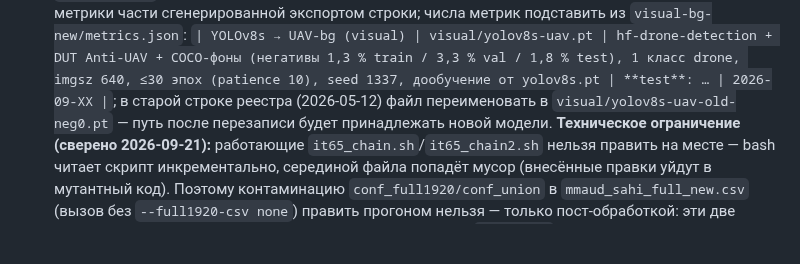
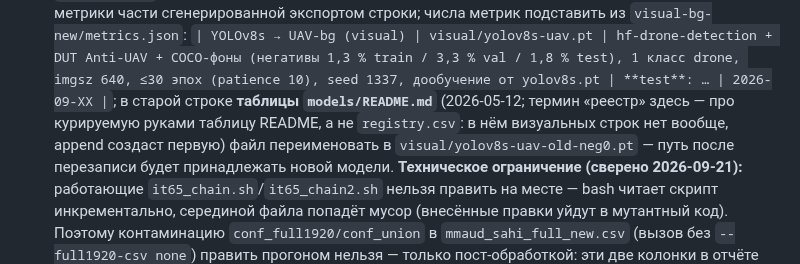
Before and after one commit to Yagiar/MasterResearch, a Markdown page: research/iterations/it-65-yolo-retrain-bg-IN-PROGRESS.md, the part around the change. GitHub-like rendering; blank space fills up the shorter version.

Commit message:
research: it-65 — устранена двусмысленность «старая строка реестра»: речь про таблицу models/README.md, registry.csv визуальных строк не содержит

```diff
--- a/research/iterations/it-65-yolo-retrain-bg-IN-PROGRESS.md
+++ b/research/iterations/it-65-yolo-retrain-bg-IN-PROGRESS.md
@@ -165,7 +165,9 @@ E2 — строгое `> 0,720` (не `≥`), E4 — `k>=16 И доля>=16/18`,
    `| YOLOv8s → UAV-bg (visual) | visual/yolov8s-uav.pt | hf-drone-detection + DUT Anti-UAV + COCO-фоны
    (негативы 1,3 % train / 3,3 % val / 1,8 % test), 1 класс drone, imgsz 640, ≤30 эпох (patience 10),
    seed 1337, дообучение от yolov8s.pt | **test**: … | 2026-09-XX |`;
-   в старой строке реестра (2026-05-12) файл переименовать в `visual/yolov8s-uav-old-neg0.pt` —
+   в старой строке **таблицы `models/README.md`** (2026-05-12; термин «реестр» здесь — про курируемую
+   руками таблицу README, а не `registry.csv`: в нём визуальных строк нет вообще, append создаст первую)
+   файл переименовать в `visual/yolov8s-uav-old-neg0.pt` —
    путь после перезаписи будет принадлежать новой модели.
    **Техническое ограничение (сверено 2026-09-21):** работающие `it65_chain.sh`/`it65_chain2.sh`
    нельзя править на месте — bash читает скрипт инкрементально, серединой файла попадёт мусор
```
